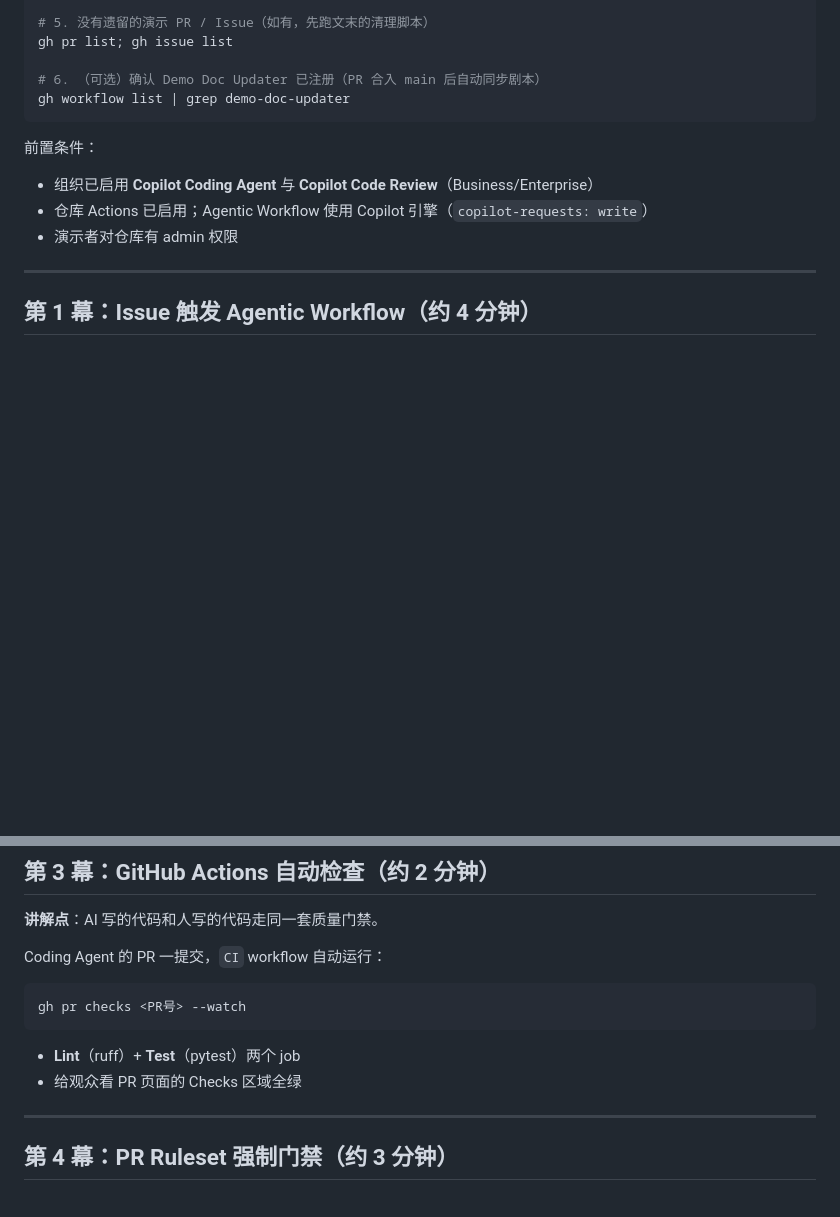
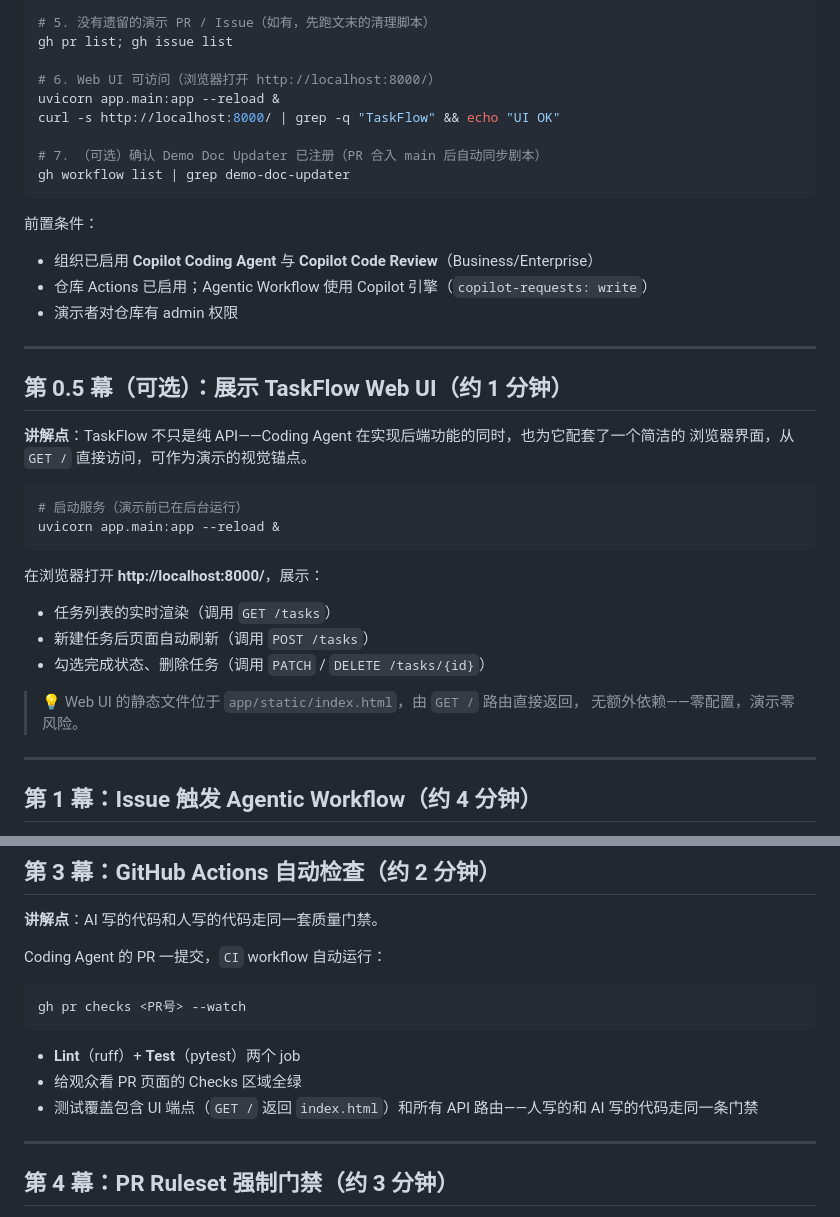
Before and after one commit to qifengdemoorg/demo-github-sdlc, a Markdown page: docs/DEMO.md, 2 parts joined by grey strips. Drawn GitHub-style; blank space fills up the shorter version.

Commit message:
docs: add web UI section and checklist to DEMO.md (#22)
- Add step 6 to pre-demo checklist to verify web UI accessibility
- Add new 第 0.5 幕 (optional) section introducing TaskFlow's browser UI
- Update 第 3 幕 to note CI covers the UI endpoint too

Co-authored-by: github-actions[bot] <41898282+github-actions[bot]@users.noreply.github.com>
Co-authored-by: Copilot <223556219+Copilot@users.noreply.github.com>

````diff
--- a/docs/DEMO.md
+++ b/docs/DEMO.md
@@ -36,7 +36,11 @@ gh label list
 # 5. 没有遗留的演示 PR / Issue（如有，先跑文末的清理脚本）
 gh pr list; gh issue list
 
-# 6. （可选）确认 Demo Doc Updater 已注册（PR 合入 main 后自动同步剧本）
+# 6. Web UI 可访问（浏览器打开 http://localhost:8000/）
+uvicorn app.main:app --reload &
+curl -s http://localhost:8000/ | grep -q "TaskFlow" && echo "UI OK"
+
+# 7. （可选）确认 Demo Doc Updater 已注册（PR 合入 main 后自动同步剧本）
 gh workflow list | grep demo-doc-updater
 ```
 
@@ -44,6 +48,26 @@ gh workflow list | grep demo-doc-updater
 - 组织已启用 **Copilot Coding Agent** 与 **Copilot Code Review**（Business/Enterprise）
 - 仓库 Actions 已启用；Agentic Workflow 使用 Copilot 引擎（`copilot-requests: write`）
 - 演示者对仓库有 admin 权限
+
+---
+
+## 第 0.5 幕（可选）：展示 TaskFlow Web UI（约 1 分钟）
+
+**讲解点**：TaskFlow 不只是纯 API——Coding Agent 在实现后端功能的同时，也为它配套了一个简洁的
+浏览器界面，从 `GET /` 直接访问，可作为演示的视觉锚点。
+
+```bash
+# 启动服务（演示前已在后台运行）
+uvicorn app.main:app --reload &
+```
+
+在浏览器打开 **http://localhost:8000/**，展示：
+- 任务列表的实时渲染（调用 `GET /tasks`）
+- 新建任务后页面自动刷新（调用 `POST /tasks`）
+- 勾选完成状态、删除任务（调用 `PATCH` / `DELETE /tasks/{id}`）
+
+> 💡 Web UI 的静态文件位于 `app/static/index.html`，由 `GET /` 路由直接返回，
+> 无额外依赖——零配置，演示零风险。
 
 ---
 
@@ -121,6 +145,7 @@ gh pr checks <PR号> --watch
 
 - **Lint**（ruff）+ **Test**（pytest）两个 job
 - 给观众看 PR 页面的 Checks 区域全绿
+- 测试覆盖包含 UI 端点（`GET /` 返回 `index.html`）和所有 API 路由——人写的和 AI 写的代码走同一条门禁
 
 ---
 
````
